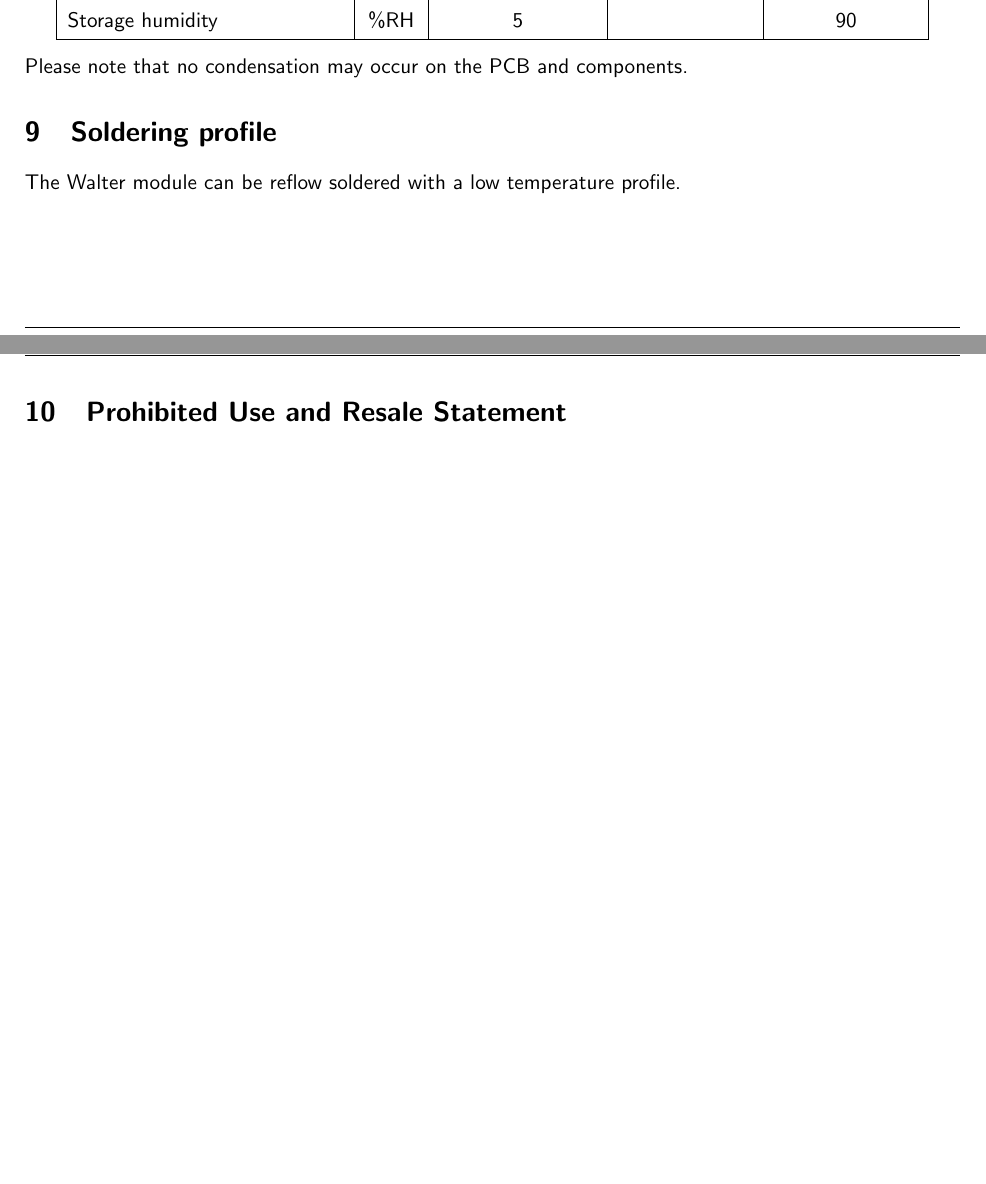
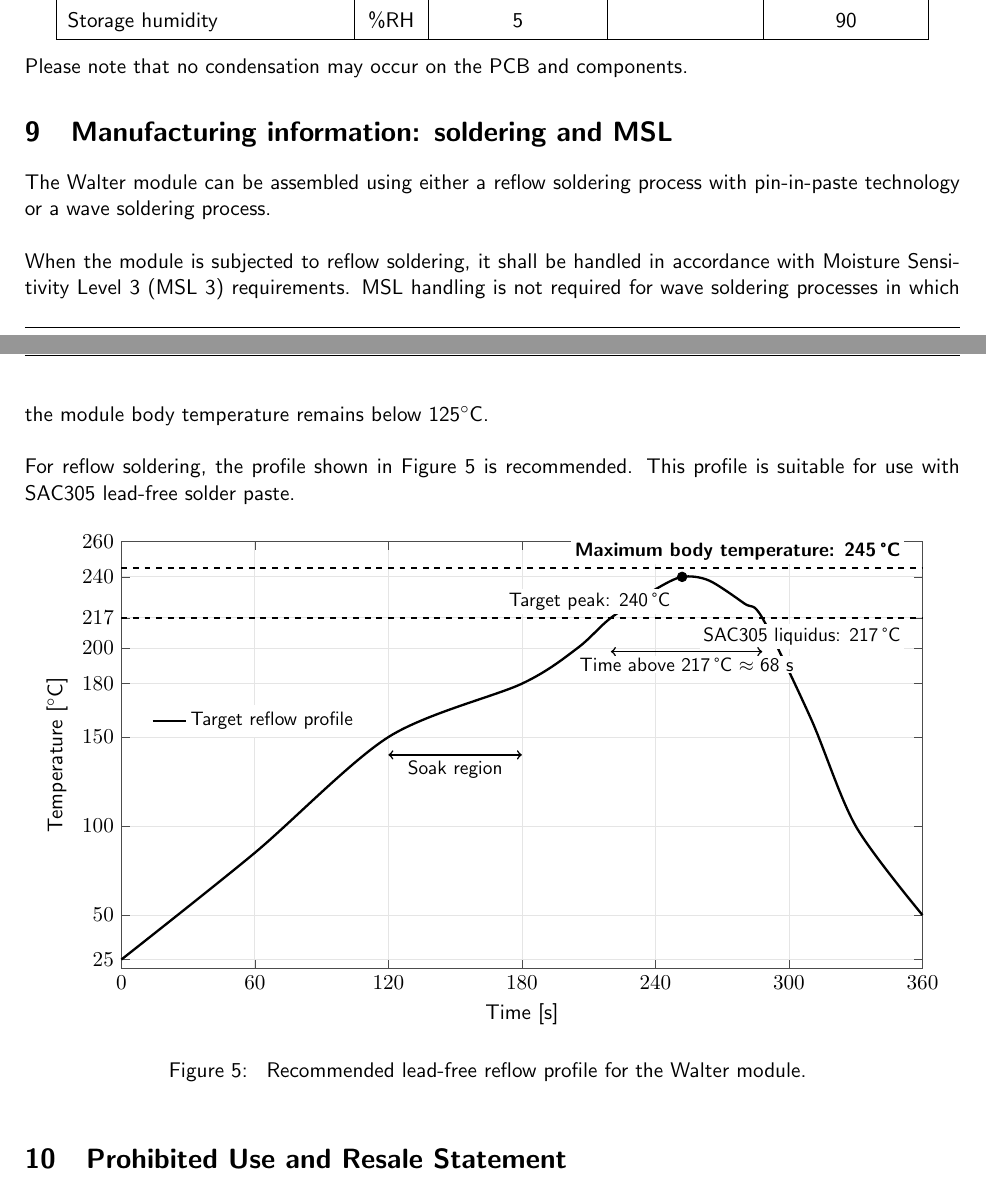
Before and after one commit to QuickSpot/walter-hardware, a LaTeX document (walter/datasheet/walter_datasheet.tex): two parts of pages 10 and 11 of 14, joined at a grey line, cut so that both start at the same text, the shorter picture padded with empty space. Compiled offline with pdfLaTeX.

Commit message:
Updated datasheet to version 1.0 with MSL level information and soldering reflow profile

```diff
--- a/walter/datasheet/walter_datasheet.tex
+++ b/walter/datasheet/walter_datasheet.tex
@@ -5,6 +5,9 @@
 \usepackage{graphicx}						%use images
 \usepackage{textcomp}						%used for textdegree command
 \usepackage[hidelinks]{hyperref}            %used for clickable references
+\usepackage{pgfplots}
+\usepackage{tikz}
+\pgfplotsset{compat=1.18}
 
 %DPTECHNICS datasheet variables
 \newcommand{\dptproduct}{Walter - WiFi/BLE/NB-IoT/LTE-M/GNSS module}
@@ -372,8 +375,181 @@ Storage humidity & \%RH & 5 & & 90 \\
 \end{center}
 Please note that no condensation may occur on the PCB and components.
 
-\section{Soldering profile}
-The Walter module can be reflow soldered with a low temperature profile.
+\section{Manufacturing information: soldering and MSL}
+The Walter module can be assembled using either a reflow soldering process with pin-in-paste technology or a wave soldering process.\\
+
+When the module is subjected to reflow soldering, it shall be handled in accordance with Moisture Sensitivity Level 3 (MSL 3) requirements. MSL handling is not required for wave soldering processes in which the module body temperature remains below 125$^\circ$C.\\
+
+For reflow soldering, the profile shown in Figure~\ref{fig:reflow-profile} is recommended. This profile is suitable for use with SAC305 lead-free solder paste.
+
+\begin{figure}[htbp]
+    \centering
+
+    \begin{tikzpicture}
+    \begin{axis}[
+        width=0.95\textwidth,
+        height=0.55\textwidth,
+        xmin=0,
+        xmax=360,
+        ymin=20,
+        ymax=260,
+        xlabel={Time [s]},
+        ylabel={Temperature [$^\circ$C]},
+        xtick={0,60,120,180,240,300,360},
+        ytick={25,50,100,150,180,200,217,240,260},
+        grid=major,
+        grid style={gray!20},
+        axis line style={black!70},
+        tick style={black!70},
+        legend style={
+            at={(0.03,0.58)},
+            anchor=west,
+            draw=none,
+            fill=white,
+            font=\small
+        },
+        clip=false
+    ]
+
+    % --------------------------------------------------------
+    % Target reflow profile
+    % --------------------------------------------------------
+    \addplot[
+        very thick,
+        smooth
+    ]
+    coordinates {
+        (0,25)
+        (60,85)
+        (120,150)
+        (180,180)
+        (205,200)
+        (220,217)
+        (240,233)
+        (252,240)
+        (264,238)
+        (280,225)
+        (288,217)
+        (310,160)
+        (330,100)
+        (360,50)
+    };
+
+    \addlegendentry{Target reflow profile}
+
+    % --------------------------------------------------------
+    % SAC305 liquidus
+    % --------------------------------------------------------
+    \addplot[
+        dashed,
+        thick
+    ]
+    coordinates {
+        (0,217)
+        (360,217)
+    };
+
+    \node[
+        anchor=north east,
+        font=\small,
+        fill=white,
+        inner sep=2pt,
+        yshift=-3pt
+    ] at (axis cs:352,217)
+    {SAC305 liquidus: 217\,°C};
+
+    % --------------------------------------------------------
+    % Maximum package body temperature
+    % --------------------------------------------------------
+    \addplot[
+        dashed,
+        very thick
+    ]
+    coordinates {
+        (0,245)
+        (360,245)
+    };
+
+    \node[
+        anchor=south east,
+        font=\small\bfseries,
+        fill=white,
+        inner sep=2pt,
+        yshift=2pt
+    ] at (axis cs:352,245)
+    {Maximum body temperature: 245\,°C};
+
+    % --------------------------------------------------------
+    % Peak temperature marker
+    % --------------------------------------------------------
+    \addplot[
+        only marks,
+        mark=*,
+        mark size=2.5pt
+    ]
+    coordinates {
+        (252,240)
+    };
+
+    \node[
+        anchor=north east,
+        font=\small,
+        fill=white,
+        inner sep=2pt,
+        xshift=-4pt,
+        yshift=-6pt
+    ] at (axis cs:252,240)
+    {Target peak: 240\,°C};
+
+    % --------------------------------------------------------
+    % Time above liquidus
+    % --------------------------------------------------------
+    \draw[
+        <->,
+        thick
+    ]
+    (axis cs:220,198)
+    --
+    (axis cs:288,198);
+
+    \node[
+        anchor=north,
+        font=\small,
+        fill=white,
+        inner sep=1pt,
+        yshift=-2pt
+    ] at (axis cs:254,198)
+    {Time above 217\,°C $\approx$ 68 s};
+
+    % --------------------------------------------------------
+    % Soak region
+    % --------------------------------------------------------
+    \draw[
+        <->,
+        thick
+    ]
+    (axis cs:120,140)
+    --
+    (axis cs:180,140);
+
+    \node[
+        anchor=north,
+        font=\small,
+        fill=white,
+        inner sep=1pt,
+        yshift=-2pt
+    ] at (axis cs:150,140)
+    {Soak region};
+
+    \end{axis}
+    \end{tikzpicture}
+
+    \caption{
+        Recommended lead-free reflow profile for the Walter module.
+    }
+
+    \label{fig:reflow-profile}
+\end{figure}
 
 \section{Prohibited Use and Resale Statement}
 This electronics manual serves as a legal document outlining the terms of use and resale of the electronics herein described. By accessing, using, or reselling these electronics, you agree to abide by the terms outlined herein.
```
Also changed, not shown: walter/datasheet/walter_datasheet.pdf, walter/datasheet/walter_datasheet.tex (6 more changed lines).
